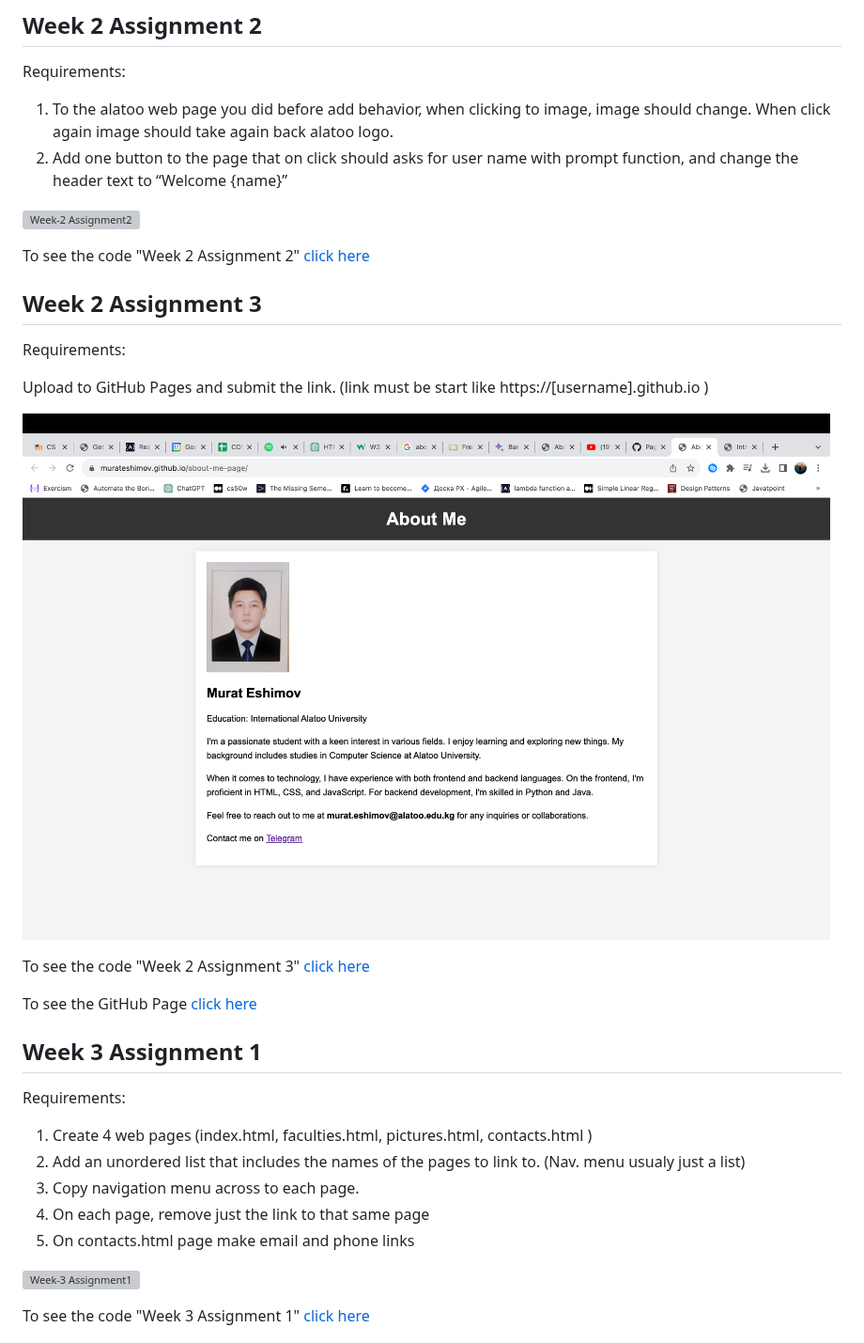
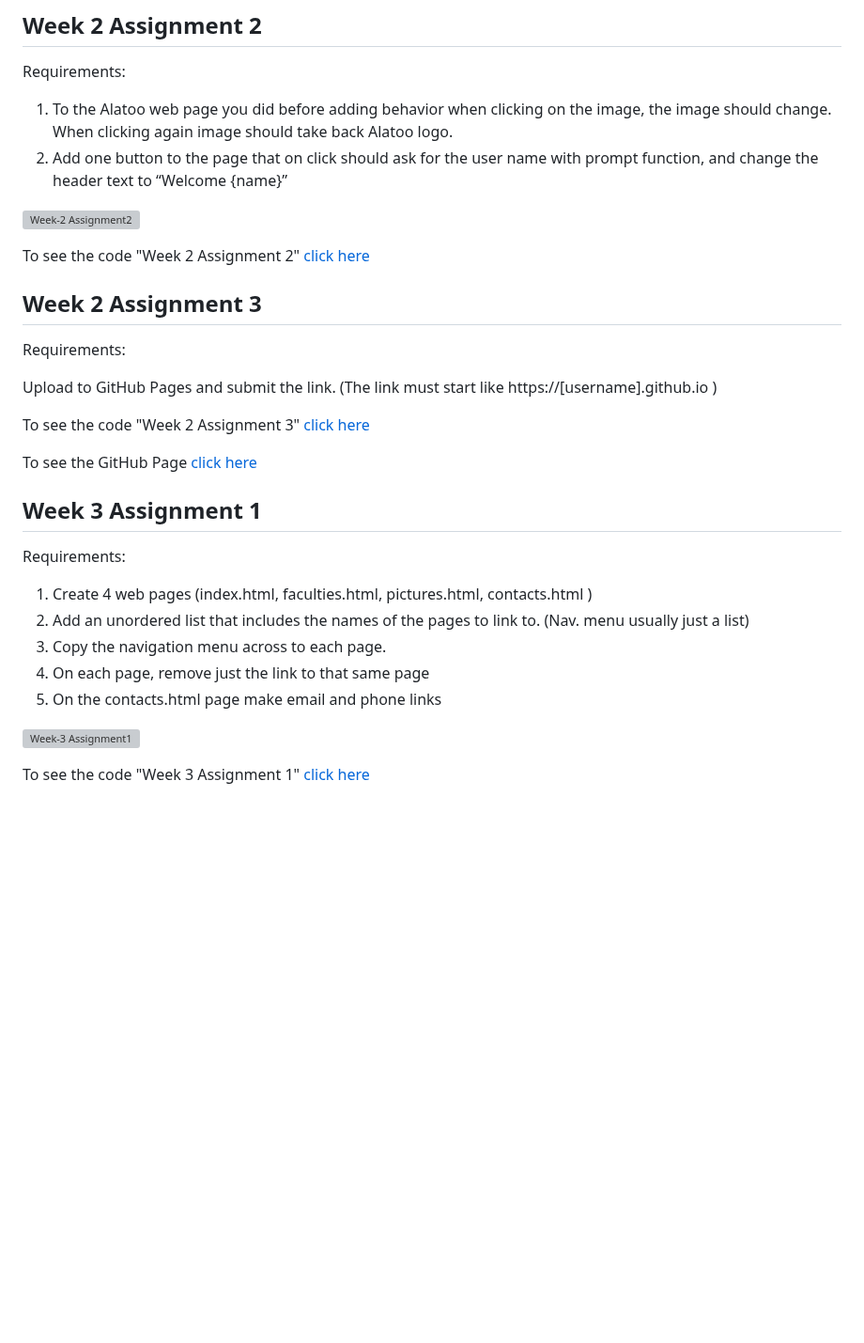
Before and after one commit to murateshimov/Introduction-to-Web-Interface-Development, a Markdown page: README.md, the part around one of its changes. Shown at 94% size. Rendered like a GitHub page; blank space fills up the shorter version; grey boxes are pictures that could not be loaded.

```diff
--- a/README.md
+++ b/README.md
@@ -41,8 +41,8 @@ To see the code "Week 2 Assignment 1" [click here](https://github.com/murateshim
 
 Requirements:
 
-1. To the alatoo web page you did before add behavior, when clicking to image, image should change. When click again image should take again back alatoo logo.
-2. Add one button to the page that on click should asks for user name with prompt function, and change the header text to “Welcome {name}”
+1. To the Alatoo web page you did before adding behavior when clicking on the image, the image should change. When clicking again image should take back Alatoo logo.
+2. Add one button to the page that on click should ask for the user name with prompt function, and change the header text to “Welcome {name}”
 
 ![Week-2 Assignment2](https://github.com/murateshimov/Introduction-to-Web-Interface-Development/blob/master/Week2-Assignment2/img/screenshot.png)
 
@@ -52,9 +52,7 @@ To see the code "Week 2 Assignment 2" [click here](https://github.com/murateshim
 
 Requirements:
 
-Upload to GitHub Pages and submit the link. (link must be start like https://[username].github.io )
-
-![Week-2 Assignment3](https://github.com/murateshimov/Introduction-to-Web-Interface-Development/blob/master/Week2-Assignment3/img/Screenshot%202023-09-17%20at%2015.09.13.png)
+Upload to GitHub Pages and submit the link. (The link must start like https://[username].github.io )
 
 To see the code "Week 2 Assignment 3" [click here](https://github.com/murateshimov/Introduction-to-Web-Interface-Development/tree/master/Week2-Assignment3)
 
@@ -65,10 +63,10 @@ To see the GitHub Page [click here](https://murateshimov.github.io/about-me-page
 Requirements:
 
 1. Create 4 web pages (index.html, faculties.html, pictures.html, contacts.html )
-2. Add an unordered list that includes the names of the pages to link to. (Nav. menu usualy just a list)
-3. Copy navigation menu across to each page.
+2. Add an unordered list that includes the names of the pages to link to. (Nav. menu usually just a list)
+3. Copy the navigation menu across to each page.
 4. On each page, remove just the link to that same page
-5. On contacts.html page make email and phone links
+5. On the contacts.html page make email and phone links
 
 ![Week-3 Assignment1](https://github.com/murateshimov/Introduction-to-Web-Interface-Development/blob/master/Week3-Assignment1/img/Screenshot%202023-09-19%20at%2014.33.05.png)
 
```
Also changed, not shown: other parts of README.md (+1 -1 lines).
